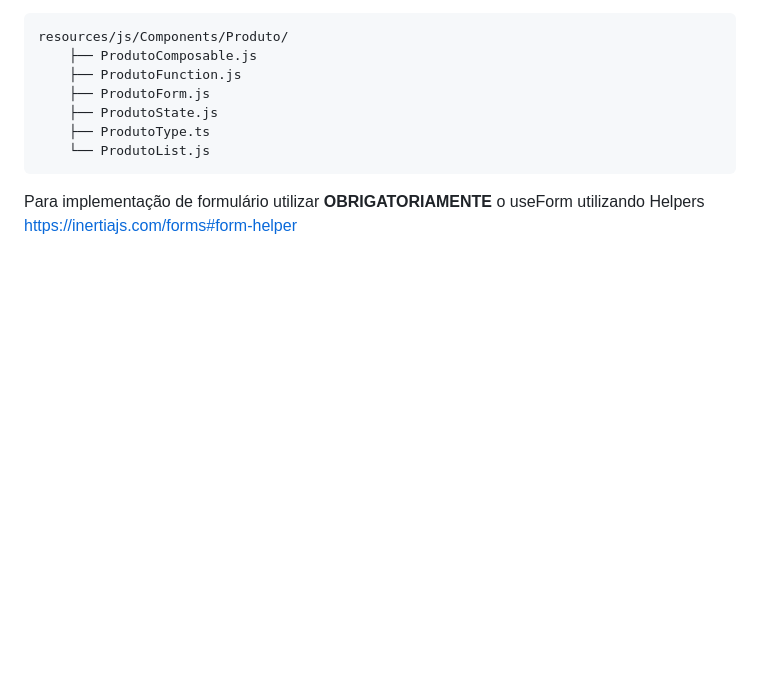
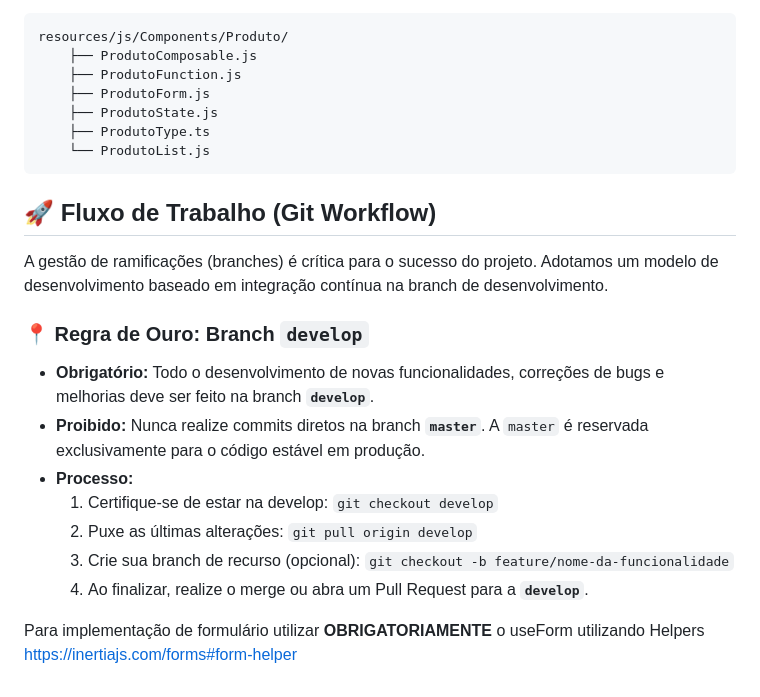
Before and after one commit to stephcust/medcare-digital, a Markdown page: README.md, the part around the change. Drawn GitHub-style; blank space fills up the shorter version.

````diff
--- a/README.md
+++ b/README.md
@@ -280,5 +280,18 @@ resources/js/Components/Produto/
     └── ProdutoList.js
 ```
 
+## 🚀 Fluxo de Trabalho (Git Workflow)
+
+A gestão de ramificações (branches) é crítica para o sucesso do projeto. Adotamos um modelo de desenvolvimento baseado em integração contínua na branch de desenvolvimento.
+
+### 📍 Regra de Ouro: Branch `develop`
+* **Obrigatório:** Todo o desenvolvimento de novas funcionalidades, correções de bugs e melhorias deve ser feito na branch **`develop`**.
+* **Proibido:** Nunca realize commits diretos na branch **`master`**. A `master` é reservada exclusivamente para o código estável em produção.
+* **Processo:**
+    1. Certifique-se de estar na develop: `git checkout develop`
+    2. Puxe as últimas alterações: `git pull origin develop`
+    3. Crie sua branch de recurso (opcional): `git checkout -b feature/nome-da-funcionalidade`
+    4. Ao finalizar, realize o merge ou abra um Pull Request para a **`develop`**.
+
 Para implementação de formulário utilizar **OBRIGATORIAMENTE** o useForm utilizando Helpers
 <a href="https://inertiajs.com/forms#form-helper">https://inertiajs.com/forms#form-helper</a>
````
